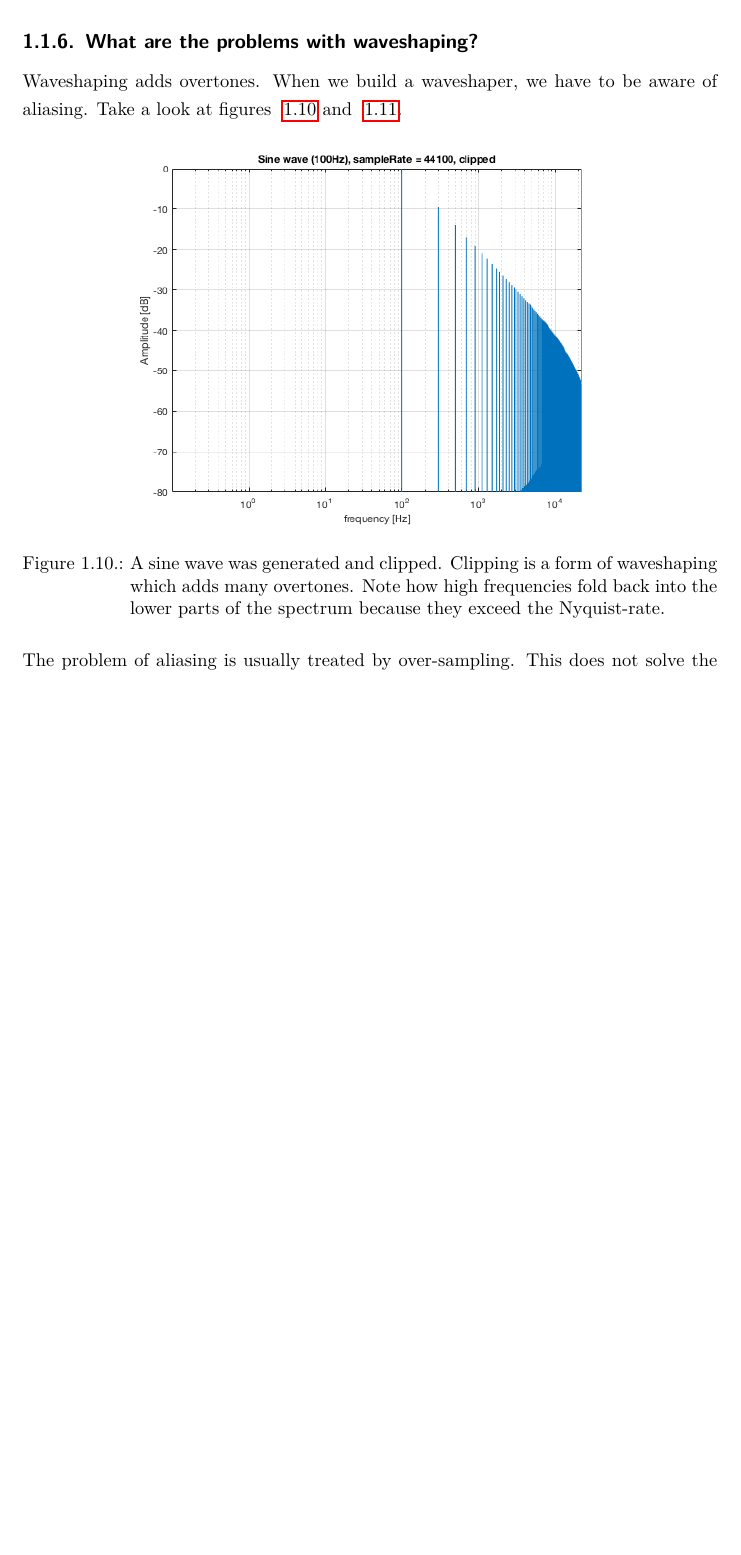
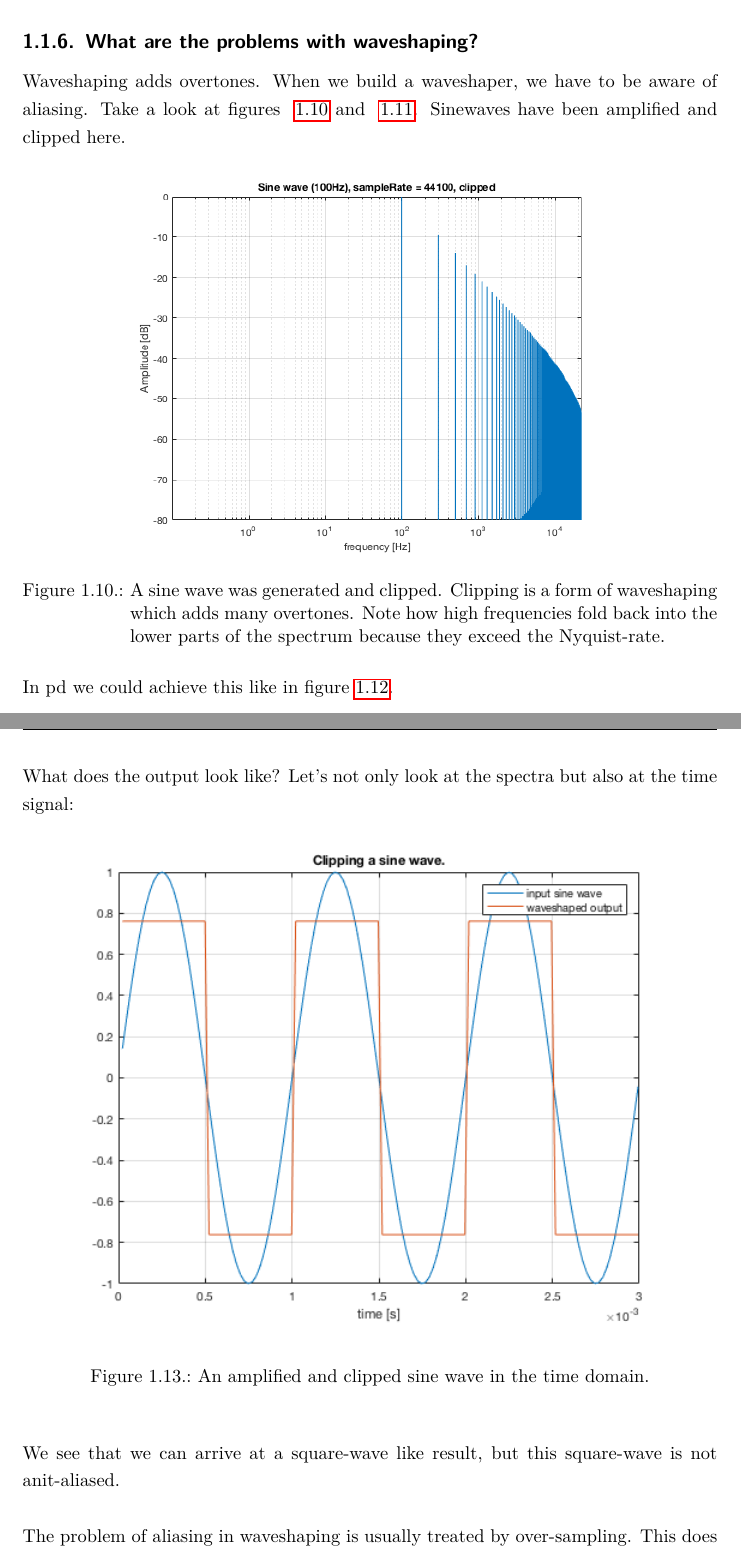
Before and after one commit to hrtlacek/dspCourse, a LaTeX thesis (main.tex, which reads waveshaping.tex): part of page 14 of 22 before the commit and two parts of pages 14 and 16 of 23 after it, the two joined at a grey line, cut so that both start at the same text, the shorter picture padded with empty space. Compiled offline with pdfLaTeX.

Commit message:
waveshaping

```diff
--- a/waveshaping.tex
+++ b/waveshaping.tex
@@ -291,7 +291,7 @@ The output spectrum is dependent on the input amplitude. This makes it easy to c
 
 \subsection{What are the problems with waveshaping?}
 
-Waveshaping adds overtones. When we build a waveshaper, we have to be aware of aliasing. Take a look at figures ~\ref{fig:clipped1} and ~\ref{fig:clipped2}.
+Waveshaping adds overtones. When we build a waveshaper, we have to be aware of aliasing. Take a look at figures ~\ref{fig:clipped1} and ~\ref{fig:clipped2}. Sinewaves have been amplified and clipped here.
 
 \begin{figure}[h!]
 	\centering
@@ -309,4 +309,4 @@ Waveshaping adds overtones. When we build a waveshaper, we have to be aware of a
 	\label{fig:clipped2}
 \end{figure}
 
-The problem of aliasing is usually treated by over-sampling. This does not solve the problem but lessens it significantly resulting in cleaner, arguably better sound. Oversampling means that, if we work at a sample-rate of 44.1kHz, the input is up-sampled, essentially interpolated, to be at a sample-rate of 88.2kHz. Then the waveshaping is applied, leaving room for high frequencies up to 44.1kHz. Using a lowpass filter, high frequencies over 22.1kHz are then attenuated as much as possible, in order to be able to down-sample again to reach our initial sample-rate of 44.1kHz. \\
+In pd we could achieve this like in figure \ref{fig:pdClipping}.
@@ -313,3 +322,17 @@ The problem of aliasing is usually treated by over-sampling. This does not solve
+What does the output look like? Let's not only look at the spectra but also at the time signal:
+
+
+\begin{figure}[H]
+	\begin{center}
+		\includegraphics[width = 14cm]{sineClipTime.png}
+		\caption{An amplified and clipped sine wave in the time domain.}
+		\label{fig:timeClip}
+	\end{center}
+\end{figure}
+
+We see that we can arrive at a square-wave like result, but this square-wave is not anit-aliased.\\
+
+The problem of aliasing in waveshaping is usually treated by over-sampling. This does not solve the problem but lessens it significantly resulting in cleaner, arguably better sound. Oversampling means that, if we work at a sample-rate of 44.1kHz, the input is up-sampled, essentially interpolated, to be at a sample-rate of 88.2kHz. Then the waveshaping is applied, leaving room for high frequencies up to 44.1kHz. Using a lowpass filter, high frequencies over 22.1kHz are then attenuated as much as possible, in order to be able to down-sample again to reach our initial sample-rate of 44.1kHz. \\
 To state it more simple: Waveshaping is usually encapsulated in a process that runs at higher sampling rates in order to lessen aliasing.
 
 
```
Also changed, not shown: img/pdSineClipping.png (added), img/sineClipTime.png (added), img/tanhTime.png (added), main.pdf, waveshaping.tex (9 more changed lines), 1 other file.
